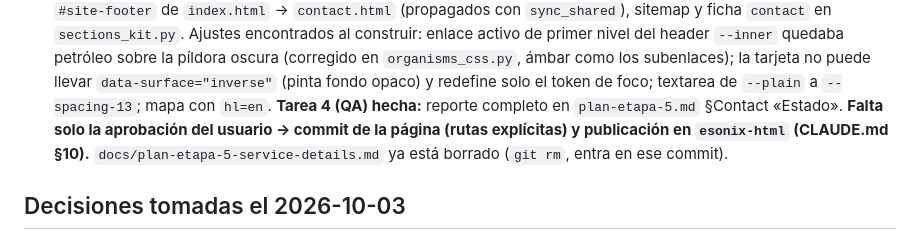
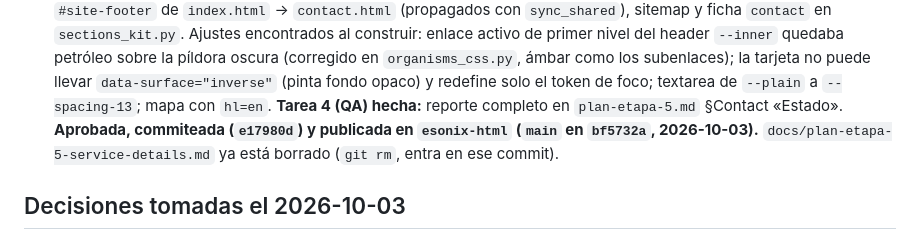
Before and after one commit to studioneyra-digital/esonix-html, a Markdown page: docs/traspaso-etapa-5.md, the part around the change. GitHub-like rendering.

Commit message:
docs(design-to-web): traspaso actualizado tras publicar Contact
Co-Authored-By: Claude Sonnet 5.5 <noreply@anthropic.com>

```diff
--- a/docs/traspaso-etapa-5.md
+++ b/docs/traspaso-etapa-5.md
@@ -24,8 +24,8 @@ página están en `docs/plan-etapa-5.md`; se actualiza al cerrar cada página y
   primer nivel del header `--inner` quedaba petróleo sobre la píldora oscura (corregido en `organisms_css.py`, ámbar
   como los subenlaces); la tarjeta no puede llevar `data-surface="inverse"` (pinta fondo opaco) y redefine solo el
   token de foco; textarea de `--plain` a `--spacing-13`; mapa con `hl=en`. **Tarea 4 (QA) hecha:** reporte
-  completo en `plan-etapa-5.md` §Contact «Estado». **Falta solo la aprobación del usuario → commit de la página
-  (rutas explícitas) y publicación en `esonix-html` (CLAUDE.md §10).** `docs/plan-etapa-5-service-details.md`
+  completo en `plan-etapa-5.md` §Contact «Estado». **Aprobada, commiteada (`e17980d`) y publicada en `esonix-html`
+  (`main` en `bf5732a`, 2026-10-03).** `docs/plan-etapa-5-service-details.md`
   ya está borrado (`git rm`, entra en ese commit).
 
 ## Decisiones tomadas el 2026-10-03
```
